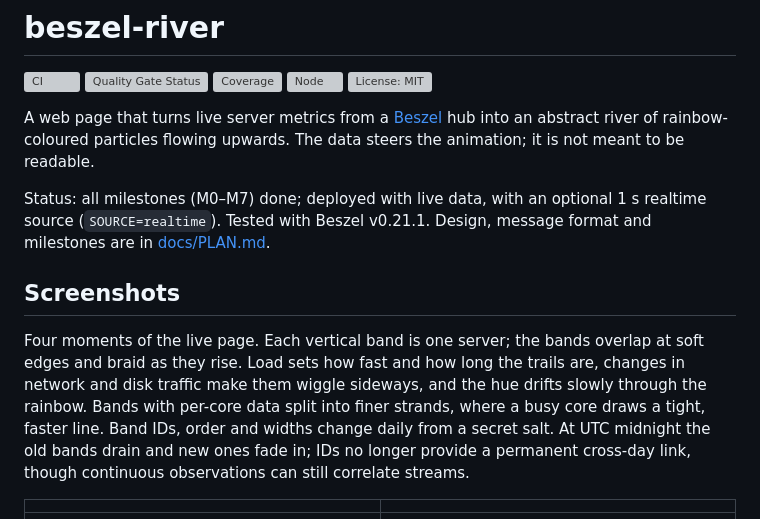
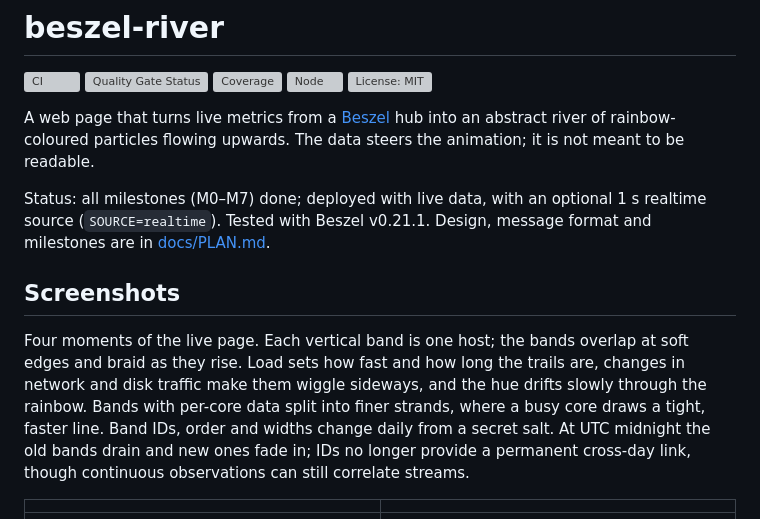
Before and after one commit to juusolatva/beszel-river, a Markdown page: README.md, the part around the change. GitHub-like rendering; grey boxes are pictures that could not be loaded.

```diff
--- a/README.md
+++ b/README.md
@@ -6,13 +6,13 @@
 [![Node](https://img.shields.io/badge/dynamic/json?url=https%3A%2F%2Fraw.githubusercontent.com%2Fjuusolatva%2Fbeszel-river%2Fmain%2Fpackage.json&query=%24.engines.node&label=node&logo=nodedotjs)](package.json)
 [![License: MIT](https://img.shields.io/github/license/juusolatva/beszel-river)](LICENSE)
 
-A web page that turns live server metrics from a [Beszel](https://beszel.dev) hub into an abstract river of rainbow-coloured particles flowing upwards. The data steers the animation; it is not meant to be readable.
+A web page that turns live metrics from a [Beszel](https://beszel.dev) hub into an abstract river of rainbow-coloured particles flowing upwards. The data steers the animation; it is not meant to be readable.
 
 Status: all milestones (M0–M7) done; deployed with live data, with an optional 1 s realtime source (`SOURCE=realtime`). Tested with Beszel v0.21.1. Design, message format and milestones are in [docs/PLAN.md](docs/PLAN.md).
 
 ## Screenshots
 
-Four moments of the live page. Each vertical band is one server; the bands overlap at soft edges and braid as they rise. Load sets how fast and how long the trails are, changes in network and disk traffic make them wiggle sideways, and the hue drifts slowly through the rainbow. Bands with per-core data split into finer strands, where a busy core draws a tight, faster line. Band IDs, order and widths change daily from a secret salt. At UTC midnight the old bands drain and new ones fade in; IDs no longer provide a permanent cross-day link, though continuous observations can still correlate streams.
+Four moments of the live page. Each vertical band is one host; the bands overlap at soft edges and braid as they rise. Load sets how fast and how long the trails are, changes in network and disk traffic make them wiggle sideways, and the hue drifts slowly through the rainbow. Bands with per-core data split into finer strands, where a busy core draws a tight, faster line. Band IDs, order and widths change daily from a secret salt. At UTC midnight the old bands drain and new ones fade in; IDs no longer provide a permanent cross-day link, though continuous observations can still correlate streams.
 
 | | |
 |---|---|
```
Also changed, not shown: AGENTS.md (+1 -0 lines), GLOSSARY.md (+7 -0 lines).
